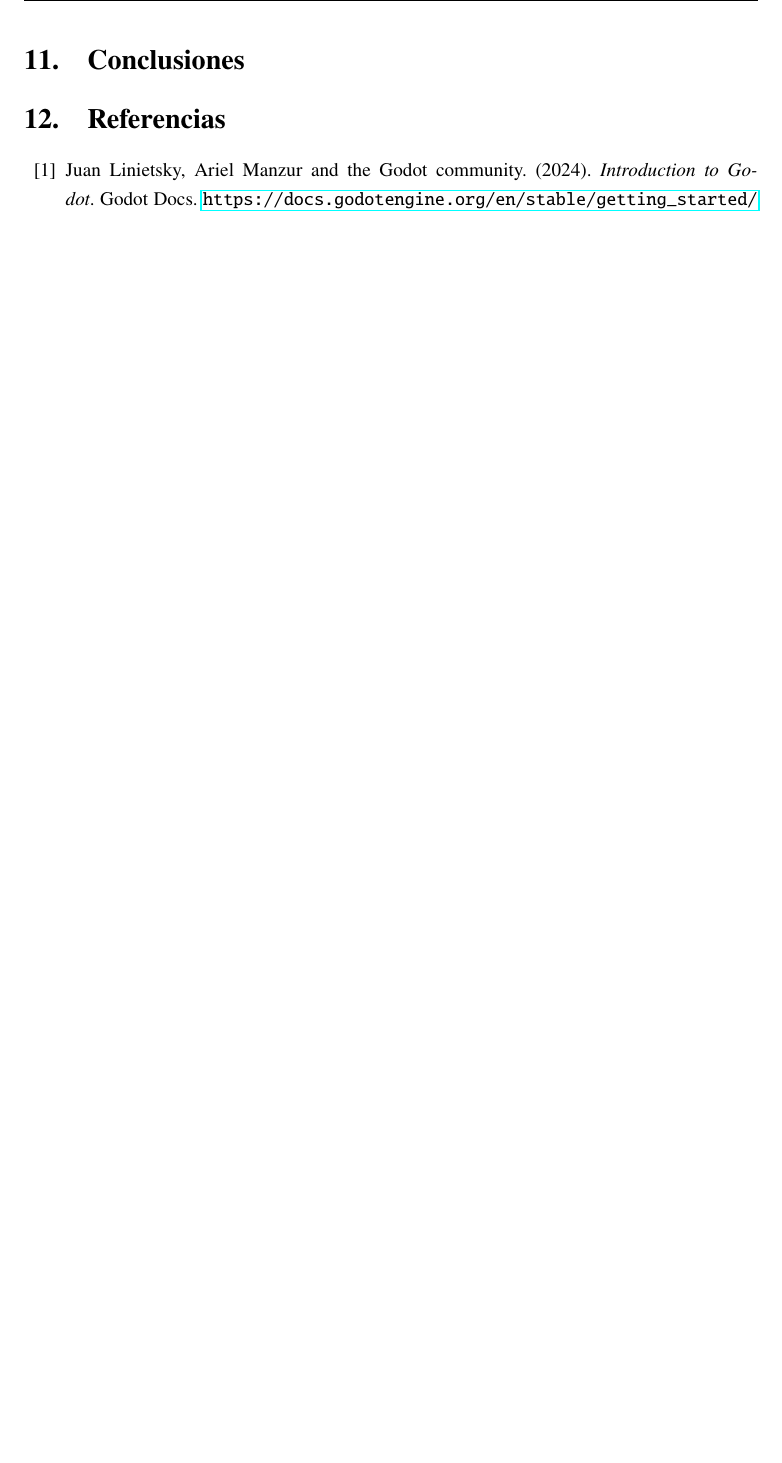
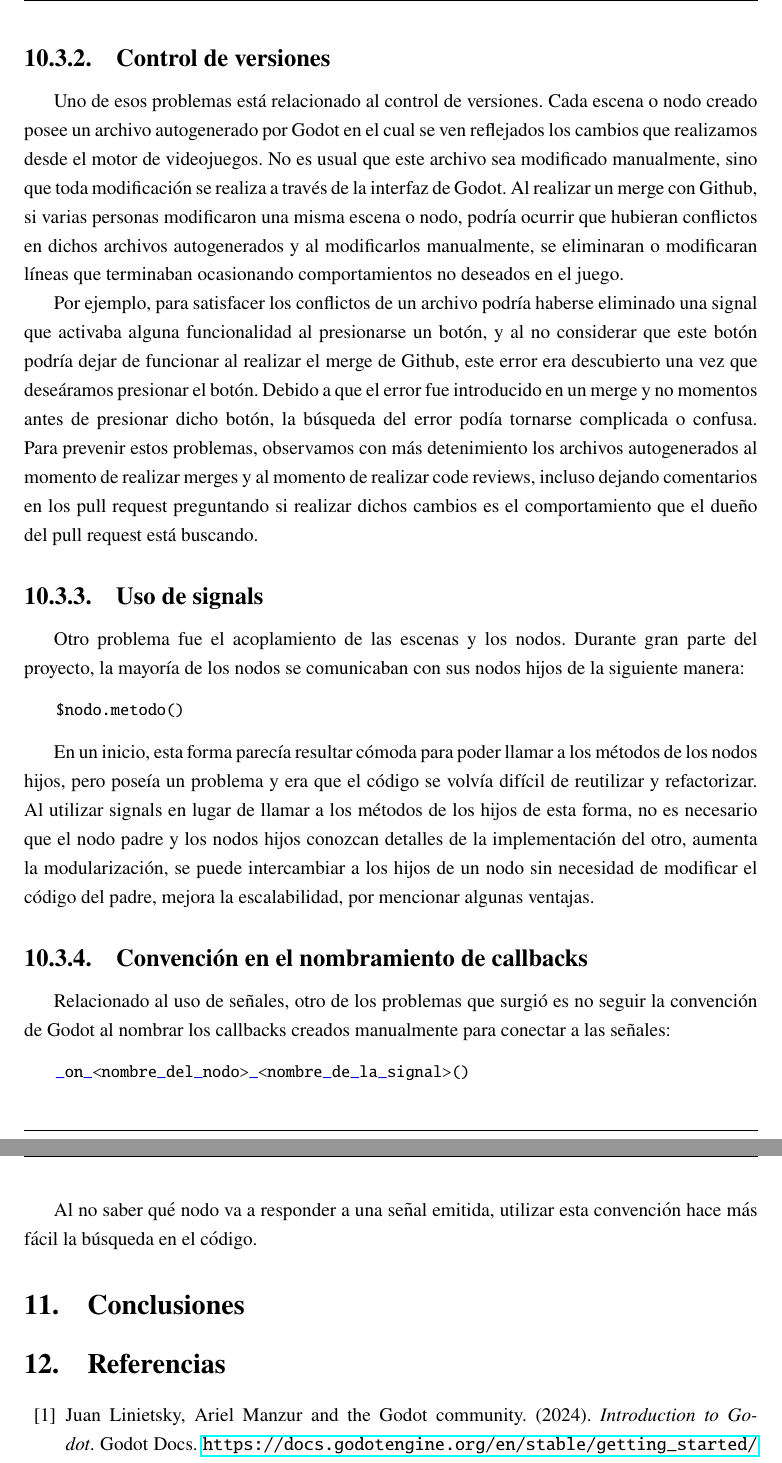
Before and after one commit to fiubakka/paper, a LaTeX document (src/main.tex, which reads src/lessons.tex): part of page 69 of 73 before the commit and two parts of pages 69 and 70 of 74 after it, the two joined at a grey line, cut at the place of the change, the shorter picture padded with empty space. Compiled offline with pdfLaTeX.

Commit message:
add more lessons in godot

```diff
--- a/src/lessons.tex
+++ b/src/lessons.tex
@@ -113,3 +112,51 @@ Habiendo entendido la causa de la problemática, aplicamos 2 soluciones para sol
 
 Tras haber implementado estos cambios, logramos reducir la memoria requerida por una instancia
 del juego a menos de 1 GB.
+
+\subsubsection{Control de versiones}
+
+Uno de esos problemas está relacionado al control de versiones. Cada escena o nodo creado posee
+un archivo autogenerado por Godot en el cual se ven reflejados los cambios que realizamos desde
+el motor de videojuegos. No es usual que este archivo sea modificado manualmente, sino que toda
+modificación se realiza a través de la interfaz de Godot. Al realizar un merge con Github, si
+varias personas modificaron una misma escena o nodo, podría ocurrir que hubieran conflictos en
+dichos archivos autogenerados y al modificarlos manualmente, se eliminaran o modificaran líneas
+que terminaban ocasionando comportamientos no deseados en el juego.
+
+Por ejemplo, para satisfacer los conflictos de un archivo podría haberse eliminado una signal
+que activaba alguna funcionalidad al presionarse un botón, y al no considerar que este botón
+podría dejar de funcionar al realizar el merge de Github, este error era descubierto una
+vez que deseáramos presionar el botón. Debido a que el error fue introducido en un merge y
+no momentos antes de presionar dicho botón, la búsqueda del error podía tornarse complicada
+o confusa. Para prevenir estos problemas, observamos con más detenimiento los archivos
+autogenerados al momento de realizar merges y al momento de realizar code reviews,
+incluso dejando comentarios en los pull request preguntando si realizar dichos cambios
+es el comportamiento que el dueño del pull request está buscando.
+
+\subsubsection{Uso de signals}
+
+Otro problema fue el acoplamiento de las escenas y los nodos. Durante gran parte del proyecto,
+la mayoría de los nodos se comunicaban con sus nodos hijos de la siguiente manera:
+
+\begin{lstlisting}
+    $nodo.metodo()
+\end{lstlisting}
+
+En un inicio, esta forma parecía resultar cómoda para poder llamar a los métodos de los nodos
+hijos, pero poseía un problema y era que el código se volvía difícil de reutilizar y refactorizar.
+Al utilizar signals en lugar de llamar a los métodos de los hijos de esta forma, no es necesario
+que el nodo padre y los nodos hijos conozcan detalles de la implementación del otro, aumenta
+la modularización, se puede intercambiar a los hijos de un nodo sin necesidad de modificar el
+código del padre, mejora la escalabilidad, por mencionar algunas ventajas.
+
+\subsubsection{Convención en el nombramiento de callbacks}
+
+Relacionado al uso de señales, otro de los problemas que surgió es no seguir la convención de
+Godot al nombrar los callbacks creados manualmente para conectar a las señales:
+
+\begin{lstlisting}
+    _on_<nombre_del_nodo>_<nombre_de_la_signal>()
+\end{lstlisting}
+
+Al no saber qué nodo va a responder a una señal emitida, utilizar esta convención hace más
+fácil la búsqueda en el código.
```
Also changed, not shown: src/lessons.tex (3 more changed lines).
